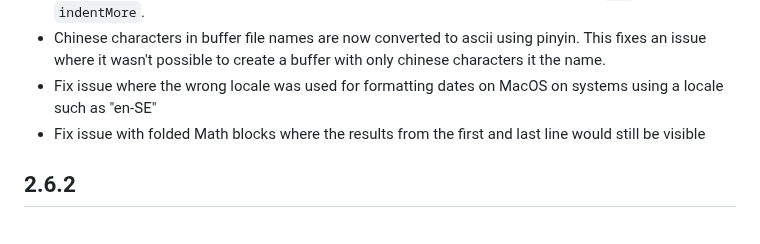
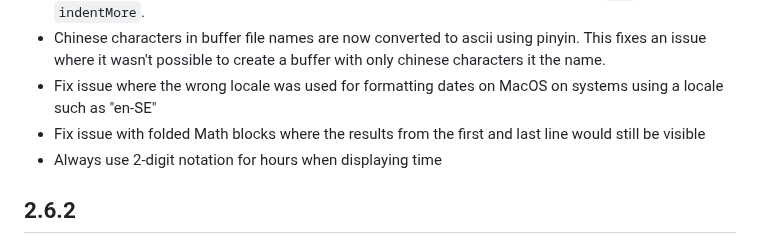
Before and after one commit to heyman/heynote, a Markdown page: docs/changelog.md, the part around the change. GitHub-like rendering.

Commit message:
Update Changelog

```diff
--- a/docs/changelog.md
+++ b/docs/changelog.md
@@ -35,6 +35,7 @@ prefer the old behaviour, can add a key binding for the  `Add new block after la
   wasn't possible to create a buffer with only chinese characters it the name.
 - Fix issue where the wrong locale was used for formatting dates on MacOS on systems using a locale such as "en-SE"
 - Fix issue with folded Math blocks where the results from the first and last line would still be visible
+- Always use 2-digit notation for hours when displaying time
 
 
 ## 2.6.2
```
